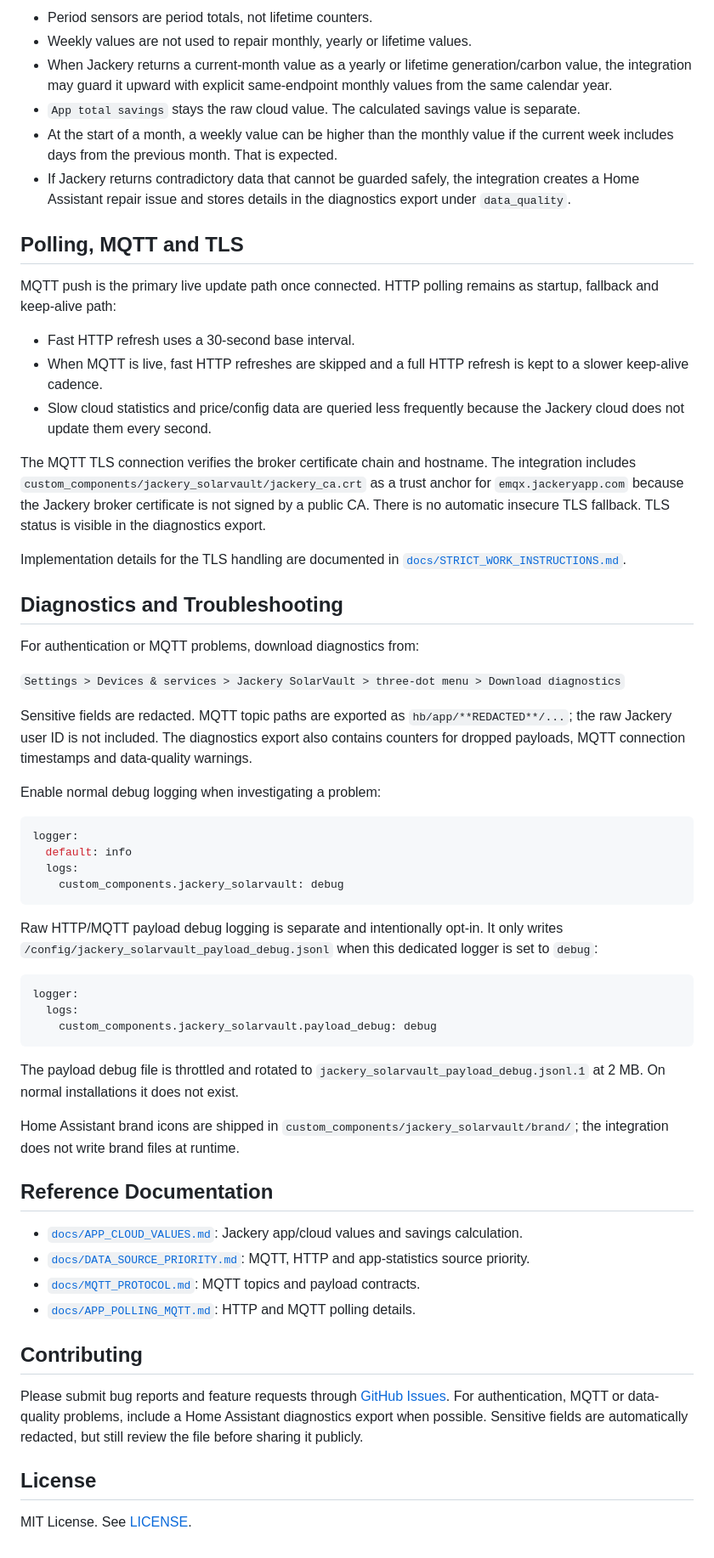
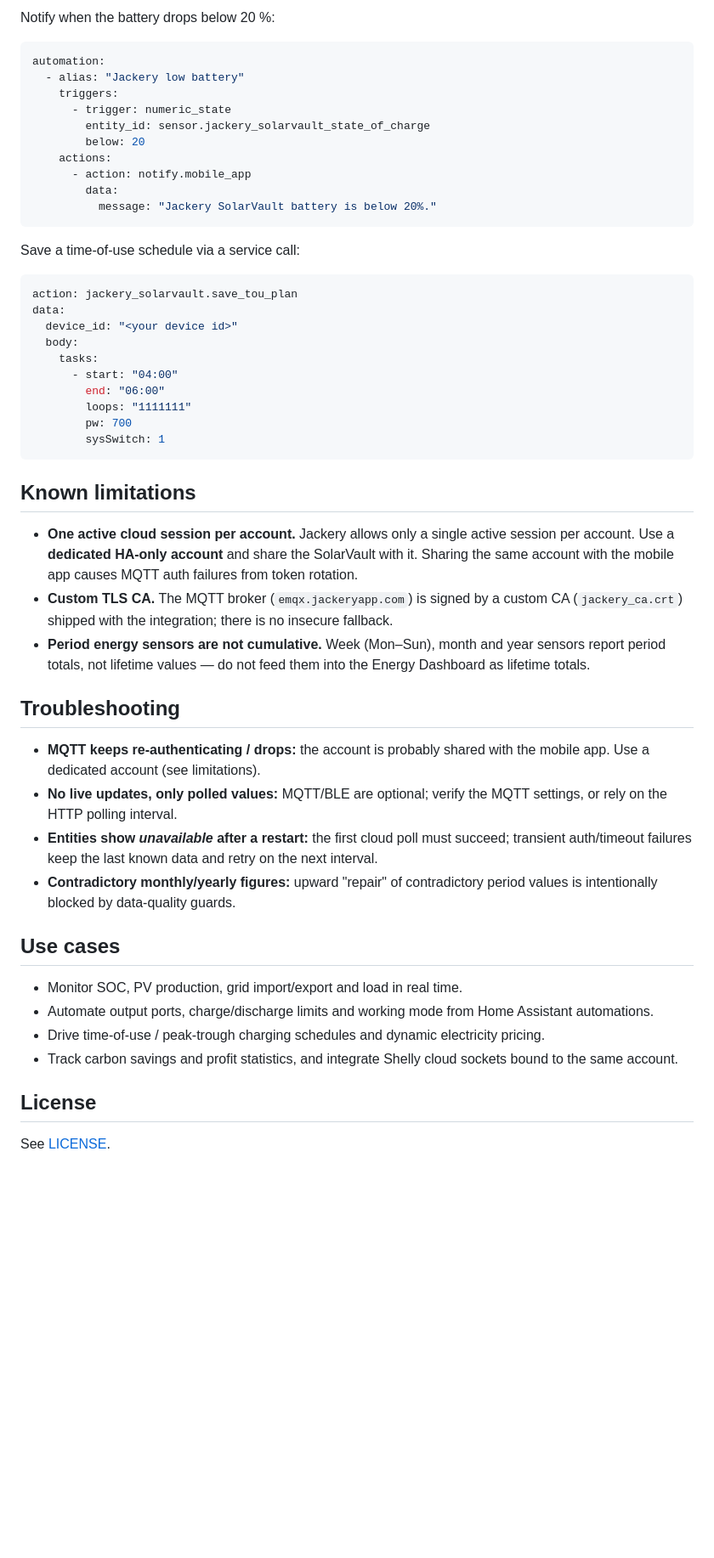
Before and after one commit to Bigdaddy1990/jackery_solarvault, a Markdown page: README.md, the part around one of its changes. Shown at 85% size. Rendered like a GitHub page; blank space fills up the shorter version.

````diff
--- a/README.md
+++ b/README.md
@@ -183,62 +131,68 @@ Important behavior:
-- Period sensors are period totals, not lifetime counters.
-- Weekly values are not used to repair monthly, yearly or lifetime values.
-- When Jackery returns a current-month value as a yearly or lifetime generation/carbon value, the integration may guard it upward with explicit same-endpoint monthly values from the same calendar year.
-- `App total savings` stays the raw cloud value. The calculated savings value is separate.
-- At the start of a month, a weekly value can be higher than the monthly value if the current week includes days from the previous month. That is expected.
-- If Jackery returns contradictory data that cannot be guarded safely, the integration creates a Home Assistant repair issue and stores details in the diagnostics export under `data_quality`.
-
-## Polling, MQTT and TLS
-
-MQTT push is the primary live update path once connected. HTTP polling remains as startup, fallback and keep-alive path:
-
-- Fast HTTP refresh uses a 30-second base interval.
-- When MQTT is live, fast HTTP refreshes are skipped and a full HTTP refresh is kept to a slower keep-alive cadence.
-- Slow cloud statistics and price/config data are queried less frequently because the Jackery cloud does not update them every second.
-
-The MQTT TLS connection verifies the broker certificate chain and hostname. The integration includes `custom_components/jackery_solarvault/jackery_ca.crt` as a trust anchor for `emqx.jackeryapp.com` because the Jackery broker certificate is not signed by a public CA. There is no automatic insecure TLS fallback. TLS status is visible in the diagnostics export.
-
-Implementation details for the TLS handling are documented in [`docs/STRICT_WORK_INSTRUCTIONS.md`](docs/STRICT_WORK_INSTRUCTIONS.md).
-
-## Diagnostics and Troubleshooting
-
-For authentication or MQTT problems, download diagnostics from:
-
-`Settings > Devices & services > Jackery SolarVault > three-dot menu > Download diagnostics`
-
-Sensitive fields are redacted. MQTT topic paths are exported as `hb/app/**REDACTED**/...`; the raw Jackery user ID is not included. The diagnostics export also contains counters for dropped payloads, MQTT connection timestamps and data-quality warnings.
-
-Enable normal debug logging when investigating a problem:
+Notify when the battery drops below 20 %:
 
 ```yaml
-logger:
-  default: info
-  logs:
-    custom_components.jackery_solarvault: debug
+automation:
+  - alias: "Jackery low battery"
+    triggers:
+      - trigger: numeric_state
+        entity_id: sensor.jackery_solarvault_state_of_charge
+        below: 20
+    actions:
+      - action: notify.mobile_app
+        data:
+          message: "Jackery SolarVault battery is below 20%."
 ```
 
-Raw HTTP/MQTT payload debug logging is separate and intentionally opt-in. It only writes `/config/jackery_solarvault_payload_debug.jsonl` when this dedicated logger is set to `debug`:
+Save a time-of-use schedule via a service call:
 
 ```yaml
-logger:
-  logs:
-    custom_components.jackery_solarvault.payload_debug: debug
+action: jackery_solarvault.save_tou_plan
+data:
+  device_id: "<your device id>"
+  body:
+    tasks:
+      - start: "04:00"
+        end: "06:00"
+        loops: "1111111"
+        pw: 700
+        sysSwitch: 1
 ```
 
-The payload debug file is throttled and rotated to `jackery_solarvault_payload_debug.jsonl.1` at 2 MB. On normal installations it does not exist.
+## Known limitations
 
-Home Assistant brand icons are shipped in `custom_components/jackery_solarvault/brand/`; the integration does not write brand files at runtime.
+- **One active cloud session per account.** Jackery allows only a single active
+  session per account. Use a **dedicated HA-only account** and share the
+  SolarVault with it. Sharing the same account with the mobile app causes MQTT
+  auth failures from token rotation.
+- **Custom TLS CA.** The MQTT broker (`emqx.jackeryapp.com`) is signed by a custom
+  CA (`jackery_ca.crt`) shipped with the integration; there is no insecure
+  fallback.
+- **Period energy sensors are not cumulative.** Week (Mon–Sun), month and year
+  sensors report period totals, not lifetime values — do not feed them into the
+  Energy Dashboard as lifetime totals.
 
-## Reference Documentation
+## Troubleshooting
 
-- [`docs/APP_CLOUD_VALUES.md`](docs/APP_CLOUD_VALUES.md): Jackery app/cloud values and savings calculation.
-- [`docs/DATA_SOURCE_PRIORITY.md`](docs/DATA_SOURCE_PRIORITY.md): MQTT, HTTP and app-statistics source priority.
-- [`docs/MQTT_PROTOCOL.md`](docs/MQTT_PROTOCOL.md): MQTT topics and payload contracts.
-- [`docs/APP_POLLING_MQTT.md`](docs/APP_POLLING_MQTT.md): HTTP and MQTT polling details.
+- **MQTT keeps re-authenticating / drops:** the account is probably shared with
+  the mobile app. Use a dedicated account (see limitations).
+- **No live updates, only polled values:** MQTT/BLE are optional; verify the MQTT
+  settings, or rely on the HTTP polling interval.
+- **Entities show *unavailable* after a restart:** the first cloud poll must
+  succeed; transient auth/timeout failures keep the last known data and retry on
+  the next interval.
+- **Contradictory monthly/yearly figures:** upward "repair" of contradictory
+  period values is intentionally blocked by data-quality guards.
 
-## Contributing
+## Use cases
 
-Please submit bug reports and feature requests through [GitHub Issues](https://github.com/Bigdaddy1990/jackery_solarvault/issues). For authentication, MQTT or data-quality problems, include a Home Assistant diagnostics export when possible. Sensitive fields are automatically redacted, but still review the file before sharing it publicly.
+- Monitor SOC, PV production, grid import/export and load in real time.
+- Automate output ports, charge/discharge limits and working mode from Home
+  Assistant automations.
+- Drive time-of-use / peak-trough charging schedules and dynamic electricity
+  pricing.
+- Track carbon savings and profit statistics, and integrate Shelly cloud sockets
+  bound to the same account.
 
 ## License
 
-MIT License. See [LICENSE](LICENSE).
+See [LICENSE](LICENSE).
````
Also changed, not shown: other parts of README.md (+93 -145 lines).
